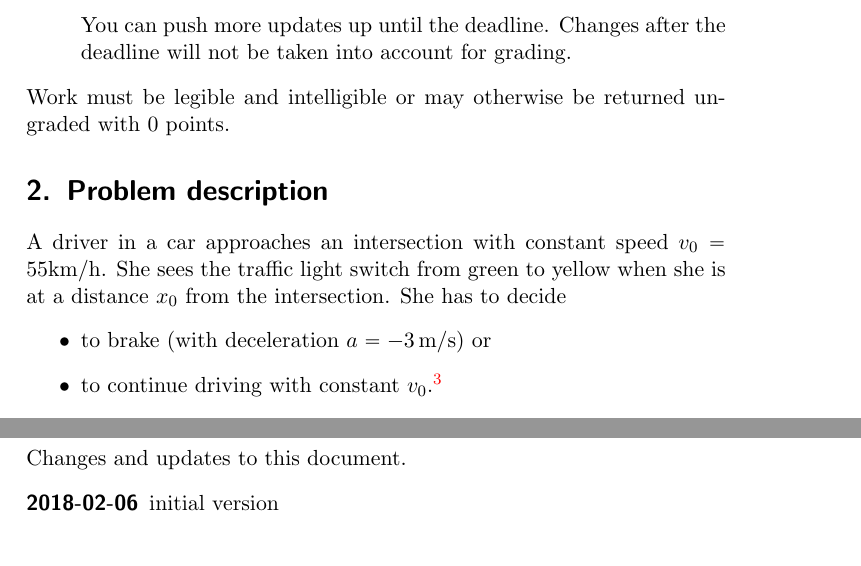
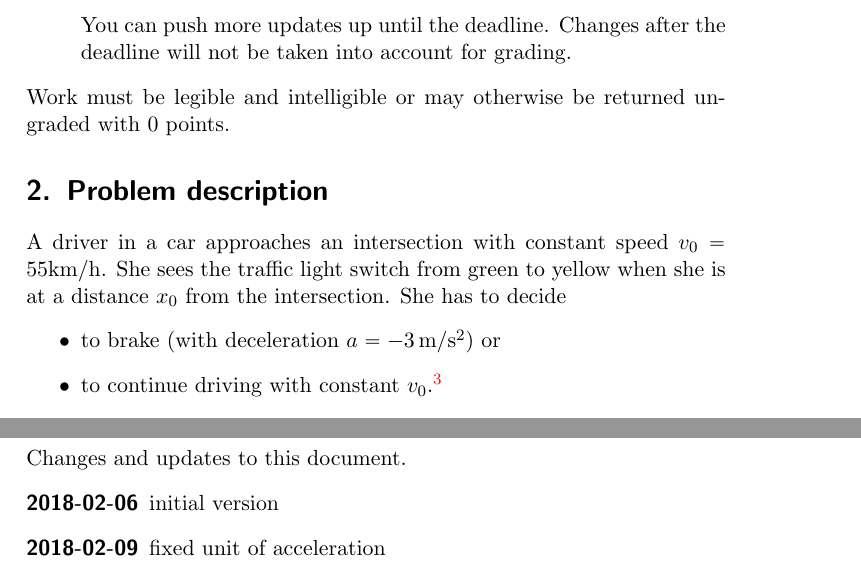
Before and after one commit to ASU-CompMethodsPhysics-PHY494/PHY494-assignments-skeleton, a LaTeX document (project_1/tex/project_1.tex): two parts of pages 4 and 10 of 10, joined at a grey line, cut so that both start at the same text. Compiled offline with pdfLaTeX.

Commit message:
Project 1: fixed units of deceleration

```diff
--- a/project_1/tex/project_1.tex
+++ b/project_1/tex/project_1.tex
@@ -185,7 +185,7 @@ $v_0 = 55 \text{km/h}$. She sees the traffic light switch from green
 to yellow when she is at a distance $x_0$ from the intersection. She
 has to decide
 \begin{itemize}
-\item to brake (with deceleration $a = -3\,\text{m/s}$) or
+\item to brake (with deceleration $a = -3\,\text{m/s$^{2}$}$) or
 \item to continue driving with constant $v_0$.\footnote{In this
     problem the driver does not have the (legal) option to accelerate
     because she is already driving at the speed limit.}
@@ -430,6 +430,7 @@ plt.fill_between([0, 7], [W, W], color="black", alpha=0.3)
 Changes and updates to this document.
 \begin{description}
 \item[2018-02-06] initial version
+\item[2018-02-09] fixed unit of acceleration
 \end{description}
 
 \end{document}
```
Also changed, not shown: project_1/project_1.pdf.
